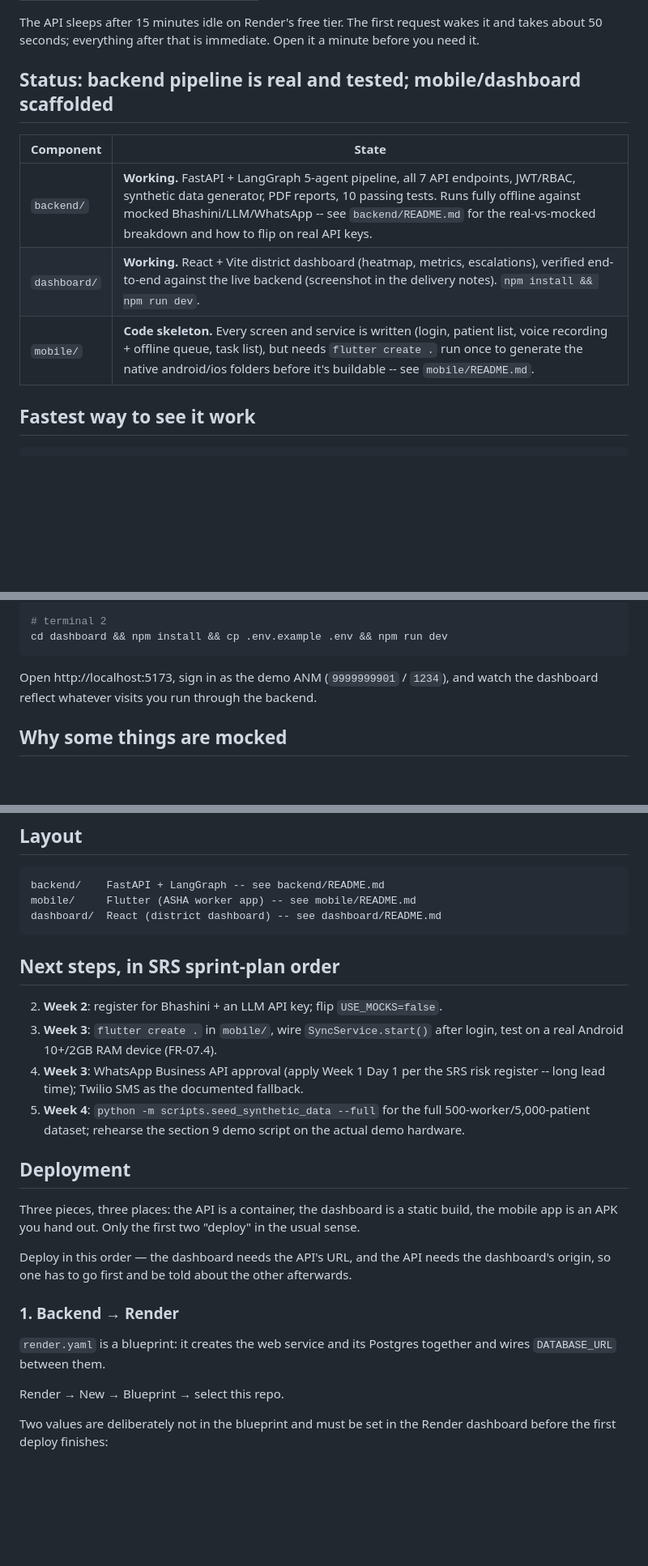
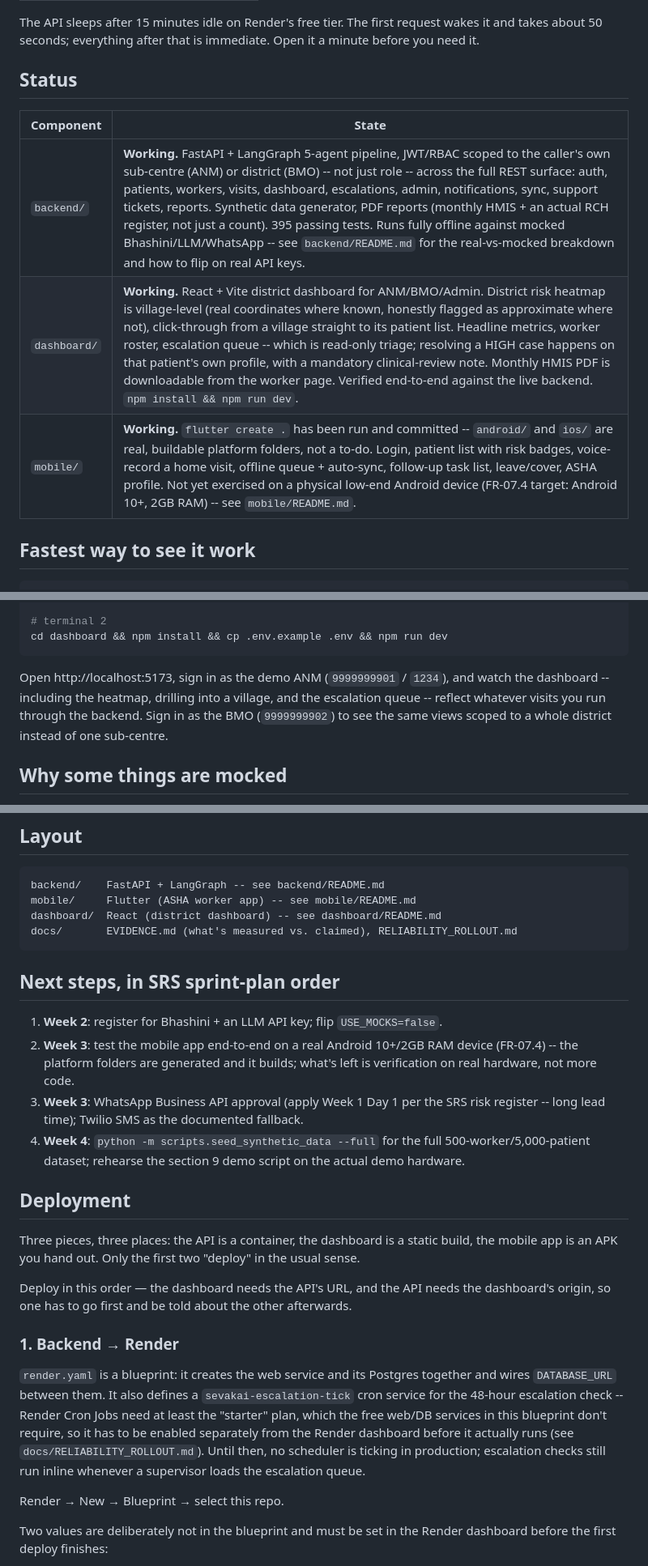
Before and after one commit to Alok0027/Sevak-AI-3, a Markdown page: README.md, 3 parts joined by grey strips. Shown at 81% size. Rendered like a GitHub page; blank space fills up the shorter version.

Commit message:
Update README to match current state, not an earlier snapshot
Several claims had gone stale as the project moved past them:

- "all 7 API endpoints" -- there are 47 now, across auth, patients,
  workers, visits, dashboard, escalations, admin, notifications, sync,
  support tickets and reports.
- "10 passing tests" / "98 tests" (two different stale numbers in two
  places) -- 395, confirmed by actually running the suite.
- mobile/ still described as "a code skeleton... needs flutter create .",
  which stopped being true a while ago: android/ and ios/ are real,
  committed, buildable platform folders. What's actually still missing is
  physical-device verification (FR-07.4), not code.
- dashboard/ described only as "heatmap, metrics, escalations" with no
  mention of the village-level drill-down, the district/sub-centre
  scoping, or that resolving a case now lives on the patient profile
  rather than the escalation list.
- "Next steps" started at item 2 with no item 1 -- a leftover from an
  earlier edit.
- render.yaml now defines an escalation cron service; the README didn't
  mention it exists or that it needs the Render "starter" plan to
  actually run.

Also added a pointer to docs/EVIDENCE.md from the deployment section --
it's the honest record of what's measured versus still-unsupported
presentation numbers (e.g. the withdrawn "14,000 lives" figure), and
belongs next to the test command, not buried.

No functional change; verified the one command this touches
(`python -m pytest -q`) still reports 395 passed before writing it down.

````diff
--- a/README.md
+++ b/README.md
@@ -30,13 +30,13 @@ The API sleeps after 15 minutes idle on Render's free tier. The first
 request wakes it and takes about 50 seconds; everything after that is
 immediate. Open it a minute before you need it.
 
-## Status: backend pipeline is real and tested; mobile/dashboard scaffolded
+## Status
 
 | Component | State |
 |---|---|
-| `backend/` | **Working.** FastAPI + LangGraph 5-agent pipeline, all 7 API endpoints, JWT/RBAC, synthetic data generator, PDF reports, 10 passing tests. Runs fully offline against mocked Bhashini/LLM/WhatsApp -- see `backend/README.md` for the real-vs-mocked breakdown and how to flip on real API keys. |
-| `dashboard/` | **Working.** React + Vite district dashboard (heatmap, metrics, escalations), verified end-to-end against the live backend (screenshot in the delivery notes). `npm install && npm run dev`. |
-| `mobile/` | **Code skeleton.** Every screen and service is written (login, patient list, voice recording + offline queue, task list), but needs `flutter create .` run once to generate the native android/ios folders before it's buildable -- see `mobile/README.md`. |
+| `backend/` | **Working.** FastAPI + LangGraph 5-agent pipeline, JWT/RBAC scoped to the caller's own sub-centre (ANM) or district (BMO) -- not just role -- across the full REST surface: auth, patients, workers, visits, dashboard, escalations, admin, notifications, sync, support tickets, reports. Synthetic data generator, PDF reports (monthly HMIS + an actual RCH register, not just a count). 395 passing tests. Runs fully offline against mocked Bhashini/LLM/WhatsApp -- see `backend/README.md` for the real-vs-mocked breakdown and how to flip on real API keys. |
+| `dashboard/` | **Working.** React + Vite district dashboard for ANM/BMO/Admin. District risk heatmap is village-level (real coordinates where known, honestly flagged as approximate where not), click-through from a village straight to its patient list. Headline metrics, worker roster, escalation queue -- which is read-only triage; resolving a HIGH case happens on that patient's own profile, with a mandatory clinical-review note. Monthly HMIS PDF is downloadable from the worker page. Verified end-to-end against the live backend. `npm install && npm run dev`. |
+| `mobile/` | **Working.** `flutter create .` has been run and committed -- `android/` and `ios/` are real, buildable platform folders, not a to-do. Login, patient list with risk badges, voice-record a home visit, offline queue + auto-sync, follow-up task list, leave/cover, ASHA profile. Not yet exercised on a physical low-end Android device (FR-07.4 target: Android 10+, 2GB RAM) -- see `mobile/README.md`. |
 
 ## Fastest way to see it work
 
@@ -65,7 +65,10 @@ cd dashboard && npm install && cp .env.example .env && npm run dev
 ```
 
 Open http://localhost:5173, sign in as the demo ANM (`9999999901` / `1234`),
-and watch the dashboard reflect whatever visits you run through the backend.
+and watch the dashboard -- including the heatmap, drilling into a village,
+and the escalation queue -- reflect whatever visits you run through the
+backend. Sign in as the BMO (`9999999902`) to see the same views scoped to
+a whole district instead of one sub-centre.
 
 ## Why some things are mocked
 
@@ -86,14 +89,21 @@ deterministic rules.
 backend/    FastAPI + LangGraph -- see backend/README.md
 mobile/     Flutter (ASHA worker app) -- see mobile/README.md
 dashboard/  React (district dashboard) -- see dashboard/README.md
+docs/       EVIDENCE.md (what's measured vs. claimed), RELIABILITY_ROLLOUT.md
 ```
 
 ## Next steps, in SRS sprint-plan order
 
-2. **Week 2**: register for Bhashini + an LLM API key; flip `USE_MOCKS=false`.
-3. **Week 3**: `flutter create .` in `mobile/`, wire `SyncService.start()` after login, test on a real Android 10+/2GB RAM device (FR-07.4).
-4. **Week 3**: WhatsApp Business API approval (apply Week 1 Day 1 per the SRS risk register -- long lead time); Twilio SMS as the documented fallback.
-5. **Week 4**: `python -m scripts.seed_synthetic_data --full` for the full 500-worker/5,000-patient dataset; rehearse the section 9 demo script on the actual demo hardware.
+1. **Week 2**: register for Bhashini + an LLM API key; flip `USE_MOCKS=false`.
+2. **Week 3**: test the mobile app end-to-end on a real Android 10+/2GB RAM
+   device (FR-07.4) -- the platform folders are generated and it builds;
+   what's left is verification on real hardware, not more code.
+3. **Week 3**: WhatsApp Business API approval (apply Week 1 Day 1 per the
+   SRS risk register -- long lead time); Twilio SMS as the documented
+   fallback.
+4. **Week 4**: `python -m scripts.seed_synthetic_data --full` for the full
+   500-worker/5,000-patient dataset; rehearse the section 9 demo script on
+   the actual demo hardware.
 
 ## Deployment
 
@@ -108,7 +118,14 @@ afterwards.
 ### 1. Backend → Render
 
 `render.yaml` is a blueprint: it creates the web service and its Postgres
-together and wires `DATABASE_URL` between them.
+together and wires `DATABASE_URL` between them. It also defines a
+`sevakai-escalation-tick` cron service for the 48-hour escalation check --
+Render Cron Jobs need at least the "starter" plan, which the free web/DB
+services in this blueprint don't require, so it has to be enabled
+separately from the Render dashboard before it actually runs (see
+`docs/RELIABILITY_ROLLOUT.md`). Until then, no scheduler is ticking in
+production; escalation checks still run inline whenever a supervisor loads
+the escalation queue.
 
   Render → New → Blueprint → select this repo.
 
````
Also changed, not shown: other parts of README.md (+7 -1 lines).
